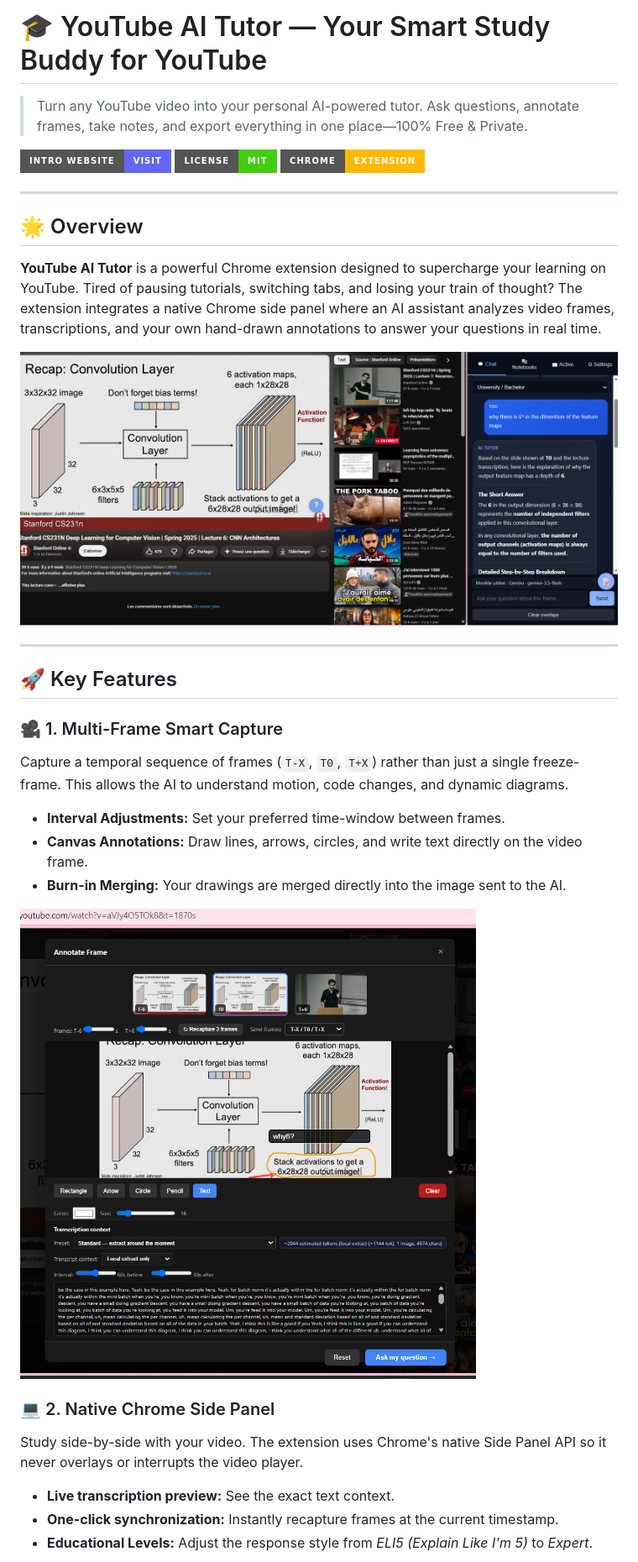
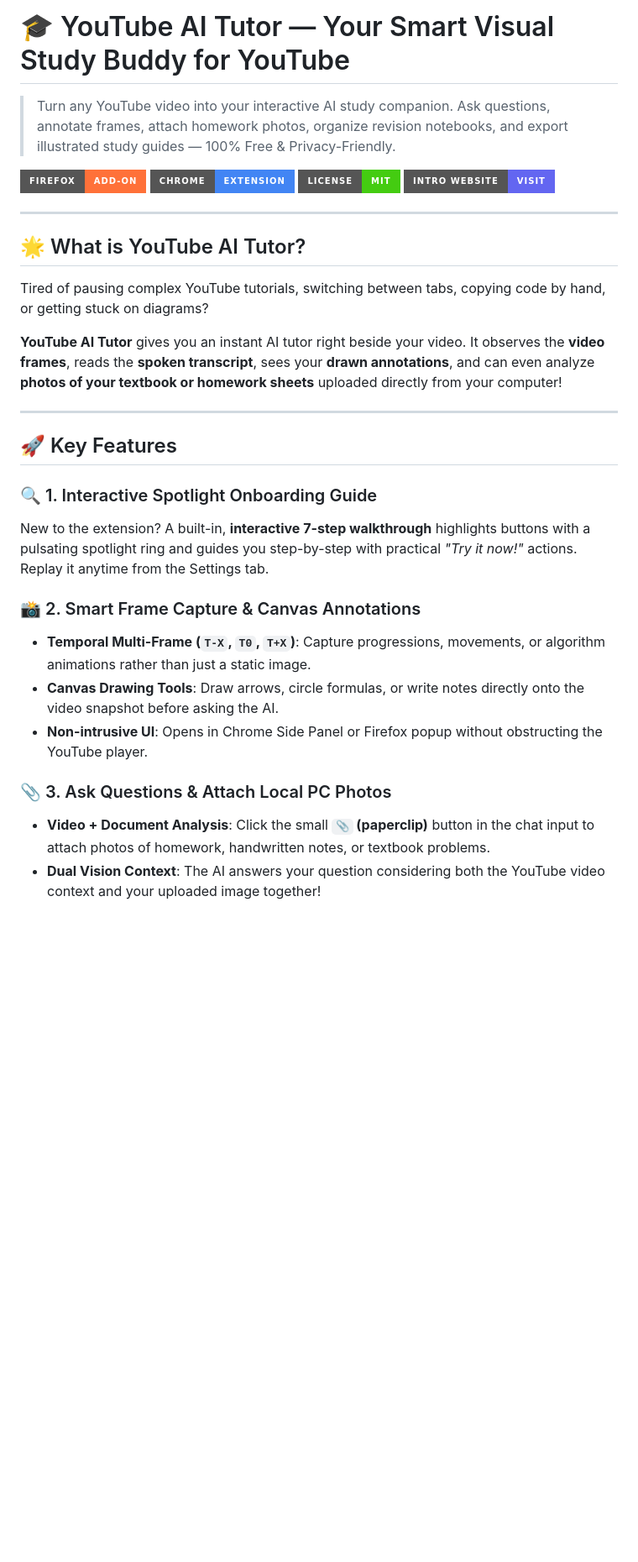
Before and after one commit to samya818/youtube-AI-extension, a Markdown page: README.md, the part around one of its changes. Shown at 84% size. Drawn GitHub-style; badges without logos; blank space fills up the shorter version.

Commit message:
docs: modernize README with Firefox support, interactive spotlight walkthrough, PC image attachments, and privacy details

```diff
--- a/README.md
+++ b/README.md
@@ -1,33 +1,32 @@
-# 🎓 YouTube AI Tutor — Your Smart Study Buddy for YouTube
-> Turn any YouTube video into your personal AI-powered tutor. Ask questions, annotate frames, take notes, and export everything in one place—100% Free & Private.
+# 🎓 YouTube AI Tutor — Your Smart Visual Study Buddy for YouTube
+> Turn any YouTube video into your interactive AI study companion. Ask questions, annotate frames, attach homework photos, organize revision notebooks, and export illustrated study guides — 100% Free & Privacy-Friendly.
 
+[![Firefox Add-on](https://img.shields.io/badge/Firefox-Add--on-FF7139?style=for-the-badge&logo=firefox-browser&logoColor=white)](https://addons.mozilla.org)
+[![Chrome Extension](https://img.shields.io/badge/Chrome-Extension-4285F4?style=for-the-badge&logo=google-chrome&logoColor=white)](https://github.com/samya818/youtube-AI-extension)
+[![License: MIT](https://img.shields.io/badge/License-MIT-success.svg?style=for-the-badge)](LICENSE)
 [![Live Demo](https://img.shields.io/badge/Intro%20Website-Visit-6366f1?style=for-the-badge)](https://kcbluojkxicfs.kimi.page/)
-[![License: MIT](https://img.shields.io/badge/License-MIT-success.svg?style=for-the-badge)](LICENSE)
-[![Chrome Extension](https://img.shields.io/badge/Chrome-Extension-ffb800?style=for-the-badge)](https://github.com/samya818/youtube-AI-extension)
 
 ---
 
-## 🌟 Overview
+## 🌟 What is YouTube AI Tutor?
 
-**YouTube AI Tutor** is a powerful Chrome extension designed to supercharge your learning on YouTube. Tired of pausing tutorials, switching tabs, and losing your train of thought? The extension integrates a native Chrome side panel where an AI assistant analyzes video frames, transcriptions, and your own hand-drawn annotations to answer your questions in real time.
+Tired of pausing complex YouTube tutorials, switching between tabs, copying code by hand, or getting stuck on diagrams?
 
-![YouTube AI Tutor - Full Interface Demo](images/image4.png)
+**YouTube AI Tutor** gives you an instant AI tutor right beside your video. It observes the **video frames**, reads the **spoken transcript**, sees your **drawn annotations**, and can even analyze **photos of your textbook or homework sheets** uploaded directly from your computer!
 
 ---
 
 ## 🚀 Key Features
 
-### 🎥 1. Multi-Frame Smart Capture
-Capture a temporal sequence of frames (`T-X`, `T0`, `T+X`) rather than just a single freeze-frame. This allows the AI to understand motion, code changes, and dynamic diagrams.
-* **Interval Adjustments:** Set your preferred time-window between frames.
-* **Canvas Annotations:** Draw lines, arrows, circles, and write text directly on the video frame.
-* **Burn-in Merging:** Your drawings are merged directly into the image sent to the AI.
+### 🔍 1. Interactive Spotlight Onboarding Guide
+New to the extension? A built-in, **interactive 7-step walkthrough** highlights buttons with a pulsating spotlight ring and guides you step-by-step with practical *"Try it now!"* actions. Replay it anytime from the Settings tab.
 
-![Multi-Frame Capture](images/image3.png)
+### 📸 2. Smart Frame Capture & Canvas Annotations
+* **Temporal Multi-Frame (`T-X`, `T0`, `T+X`)**: Capture progressions, movements, or algorithm animations rather than just a static image.
+* **Canvas Drawing Tools**: Draw arrows, circle formulas, or write notes directly onto the video snapshot before asking the AI.
+* **Non-intrusive UI**: Opens in Chrome Side Panel or Firefox popup without obstructing the YouTube player.
 
-### 💻 2. Native Chrome Side Panel
-Study side-by-side with your video. The extension uses Chrome's native Side Panel API so it never overlays or interrupts the video player.
-* **Live transcription preview:** See the exact text context.
-* **One-click synchronization:** Instantly recapture frames at the current timestamp.
-* **Educational Levels:** Adjust the response style from *ELI5 (Explain Like I'm 5)* to *Expert*.
+### 📎 3. Ask Questions & Attach Local PC Photos
+* **Video + Document Analysis**: Click the small **`📎` (paperclip)** button in the chat input to attach photos of homework, handwritten notes, or textbook problems.
+* **Dual Vision Context**: The AI answers your question considering both the YouTube video context and your uploaded image together!
 
```
Also changed, not shown: other parts of README.md (+38 -59 lines).
